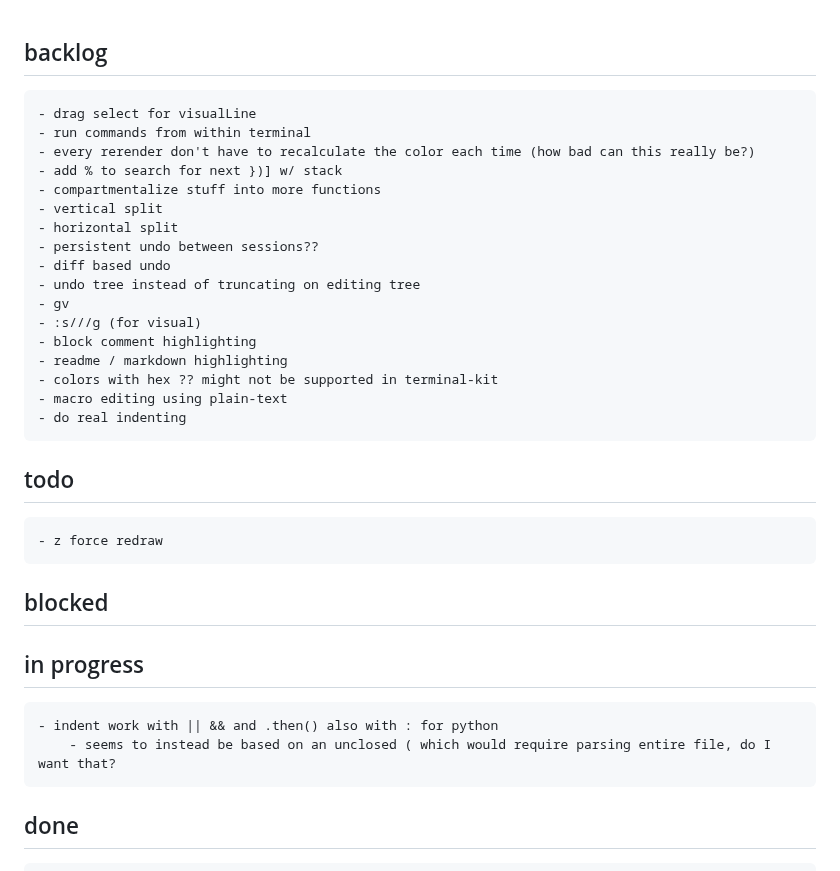
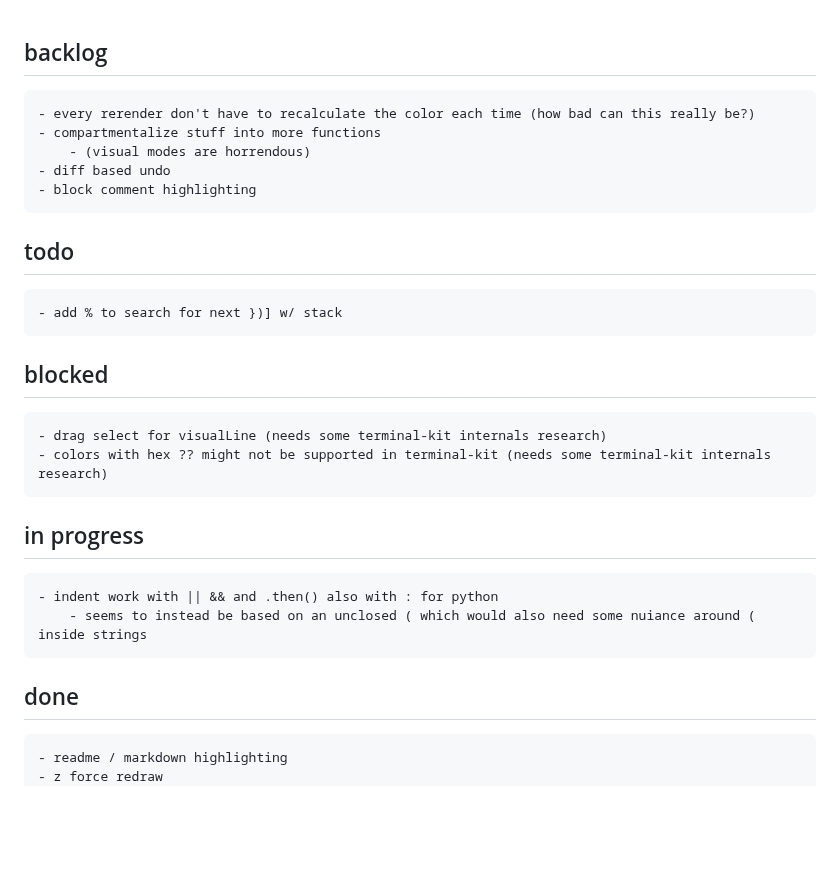
Before and after one commit to btnguyenPersonal/edit, a Markdown page: tasks.md, the part around the change. Rendered like a GitHub page; blank space fills up the shorter version.

Commit message:
rearranging tasks

```diff
--- a/tasks.md
+++ b/tasks.md
@@ -1,28 +1,20 @@
 ## backlog
-    - drag select for visualLine
-    - run commands from within terminal
     - every rerender don't have to recalculate the color each time (how bad can this really be?)
+    - compartmentalize stuff into more functions
+        - (visual modes are horrendous)
+    - diff based undo
+    - block comment highlighting
+## todo
     - add % to search for next })] w/ stack
-    - compartmentalize stuff into more functions
-    - vertical split
-    - horizontal split
-    - persistent undo between sessions??
-    - diff based undo
-    - undo tree instead of truncating on editing tree
-    - gv
-    - :s///g (for visual)
-    - block comment highlighting
-    - readme / markdown highlighting
-    - colors with hex ?? might not be supported in terminal-kit
-    - macro editing using plain-text
-    - do real indenting
-## todo
-    - z force redraw
 ## blocked
+    - drag select for visualLine (needs some terminal-kit internals research)
+    - colors with hex ?? might not be supported in terminal-kit (needs some terminal-kit internals research)
 ## in progress
     - indent work with || && and .then() also with : for python
-        - seems to instead be based on an unclosed ( which would require parsing entire file, do I want that?
+        - seems to instead be based on an unclosed ( which would also need some nuiance around ( inside strings
 ## done
+    - readme / markdown highlighting
+    - z force redraw
     - fix if () { // eslint-disable-line not indenting correctly
     - real file stack (and jump list?)
     - fix /> for closing tags indentation
```
